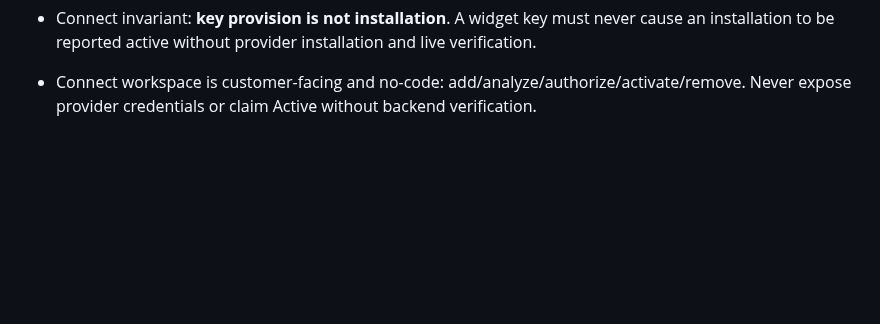
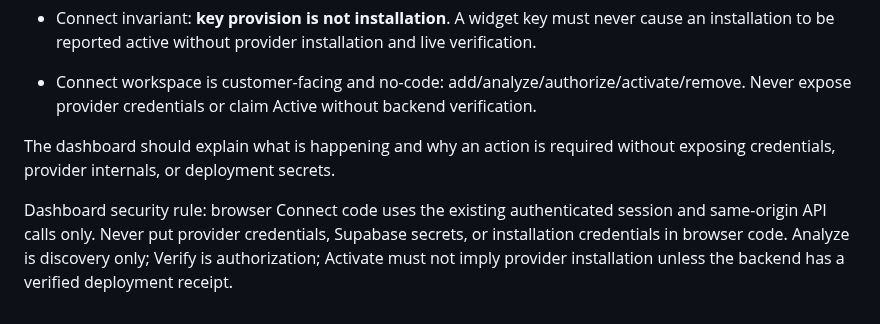
Before and after one commit to primusco20/nasrinAI, a Markdown page: CLAUDE.md, the part around the change. Drawn GitHub-style; blank space fills up the shorter version.

Commit message:
docs(connect): add dashboard security rule

```diff
--- a/CLAUDE.md
+++ b/CLAUDE.md
@@ -176,3 +176,8 @@ search, GPT‑6 models with the owner's key.
 - Connect invariant: **key provision is not installation**. A widget key must never cause an installation to be reported active without provider installation and live verification.
 
 - Connect workspace is customer-facing and no-code: add/analyze/authorize/activate/remove. Never expose provider credentials or claim Active without backend verification.
+
+
+The dashboard should explain what is happening and why an action is required without exposing credentials, provider internals, or deployment secrets.
+
+Dashboard security rule: browser Connect code uses the existing authenticated session and same-origin API calls only. Never put provider credentials, Supabase secrets, or installation credentials in browser code. Analyze is discovery only; Verify is authorization; Activate must not imply provider installation unless the backend has a verified deployment receipt.
```
